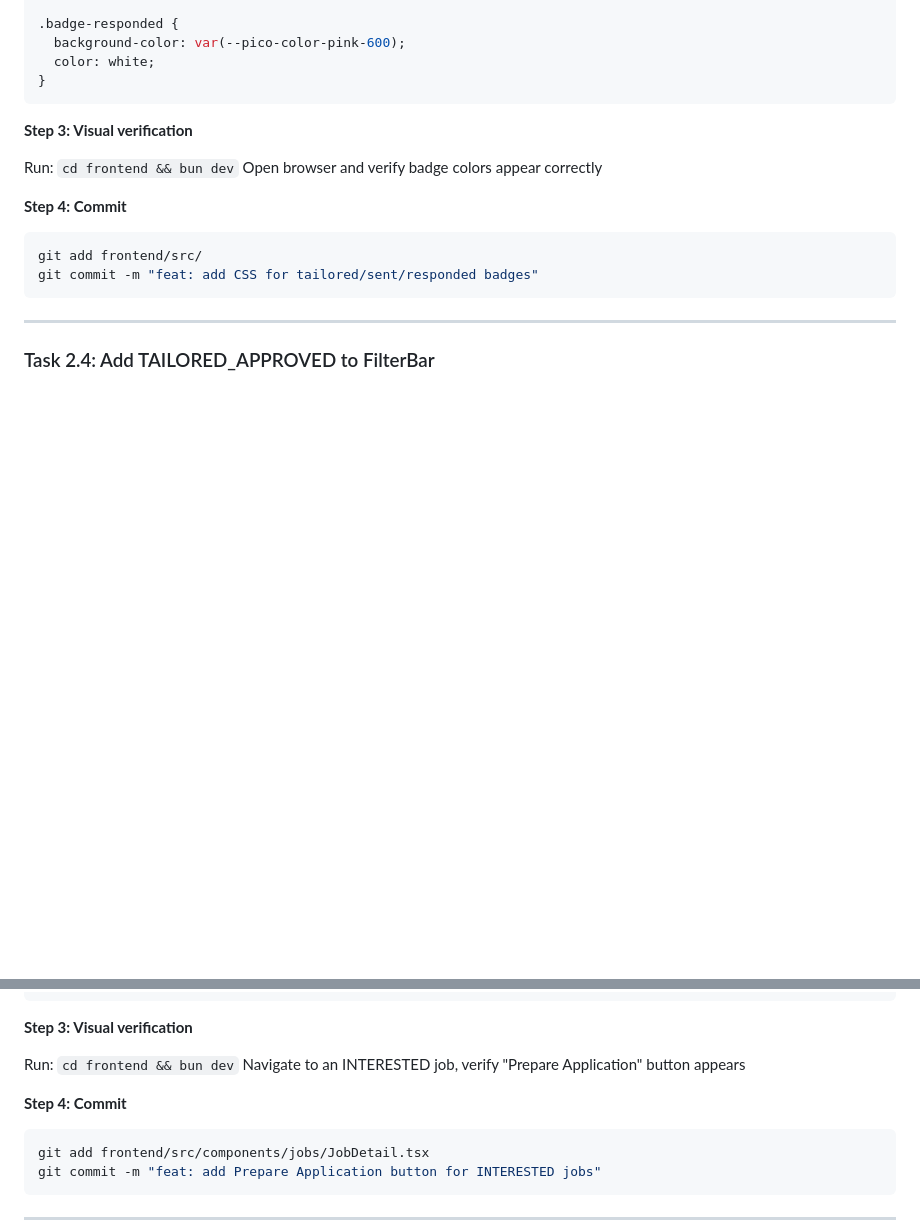
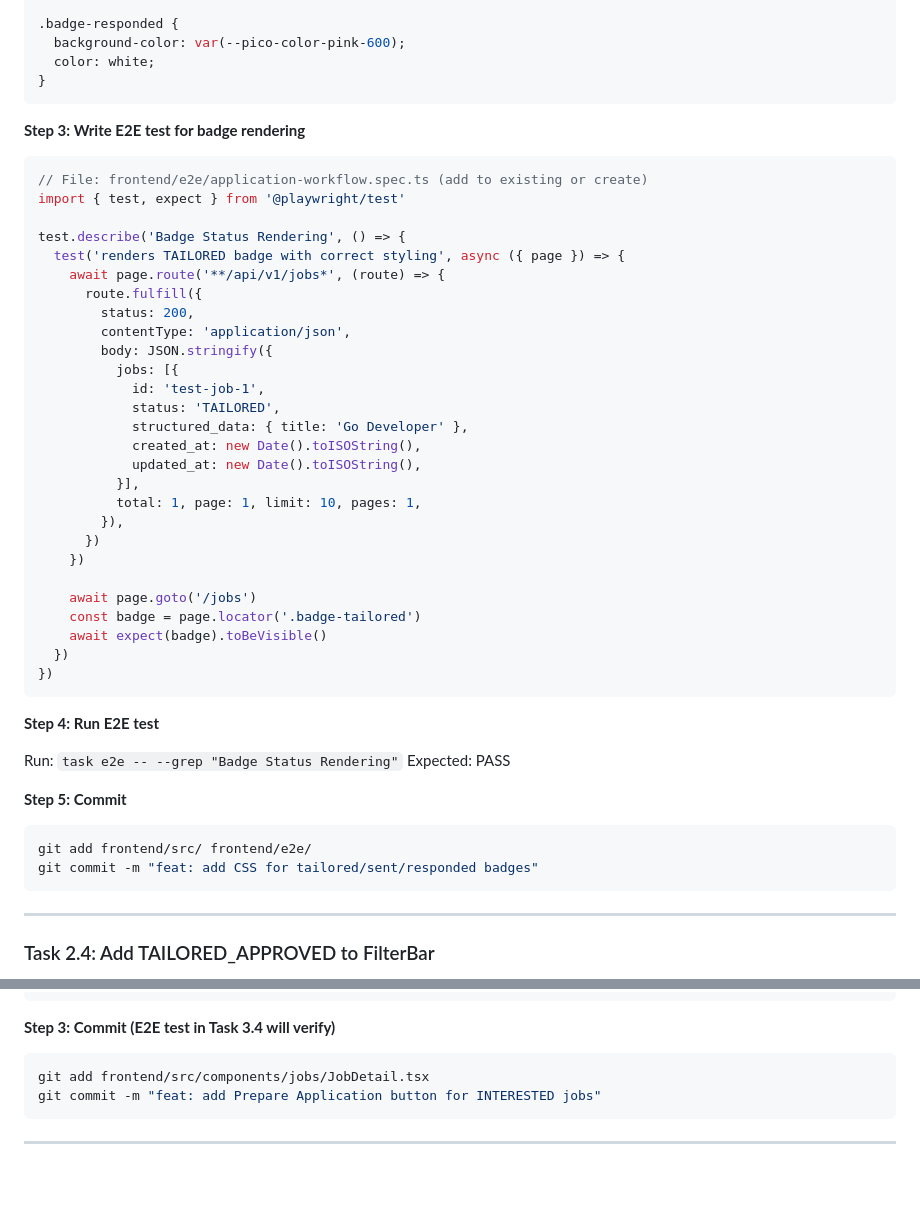
Before and after one commit to blockedby/positions-os, a Markdown page: docs/plans/2026-01-17-application-workflow.md, 2 parts joined by grey strips. Rendered like a GitHub page; blank space fills up the shorter version.

````diff
--- a/docs/plans/2026-01-17-application-workflow.md
+++ b/docs/plans/2026-01-17-application-workflow.md
@@ -707,15 +707,47 @@ Expected: Find the CSS file with badge styles
 }
 ```
 
-**Step 3: Visual verification**
+**Step 3: Write E2E test for badge rendering**
 
-Run: `cd frontend && bun dev`
-Open browser and verify badge colors appear correctly
+```typescript
+// File: frontend/e2e/application-workflow.spec.ts (add to existing or create)
+import { test, expect } from '@playwright/test'
 
-**Step 4: Commit**
+test.describe('Badge Status Rendering', () => {
+  test('renders TAILORED badge with correct styling', async ({ page }) => {
+    await page.route('**/api/v1/jobs*', (route) => {
+      route.fulfill({
+        status: 200,
+        contentType: 'application/json',
+        body: JSON.stringify({
+          jobs: [{
+            id: 'test-job-1',
+            status: 'TAILORED',
+            structured_data: { title: 'Go Developer' },
+            created_at: new Date().toISOString(),
+            updated_at: new Date().toISOString(),
+          }],
+          total: 1, page: 1, limit: 10, pages: 1,
+        }),
+      })
+    })
+
+    await page.goto('/jobs')
+    const badge = page.locator('.badge-tailored')
+    await expect(badge).toBeVisible()
+  })
+})
+```
+
+**Step 4: Run E2E test**
+
+Run: `task e2e -- --grep "Badge Status Rendering"`
+Expected: PASS
+
+**Step 5: Commit**
 
 ```bash
-git add frontend/src/
+git add frontend/src/ frontend/e2e/
 git commit -m "feat: add CSS for tailored/sent/responded badges"
 ```
 
@@ -937,12 +988,7 @@ const prepareApplication = usePrepareJob()
 )}
 ```
 
-**Step 3: Visual verification**
-
-Run: `cd frontend && bun dev`
-Navigate to an INTERESTED job, verify "Prepare Application" button appears
-
-**Step 4: Commit**
+**Step 3: Commit (E2E test in Task 3.4 will verify)**
 
 ```bash
 git add frontend/src/components/jobs/JobDetail.tsx
````
Also changed, not shown: other parts of docs/plans/2026-01-17-application-workflow.md (+120 -10 lines).
